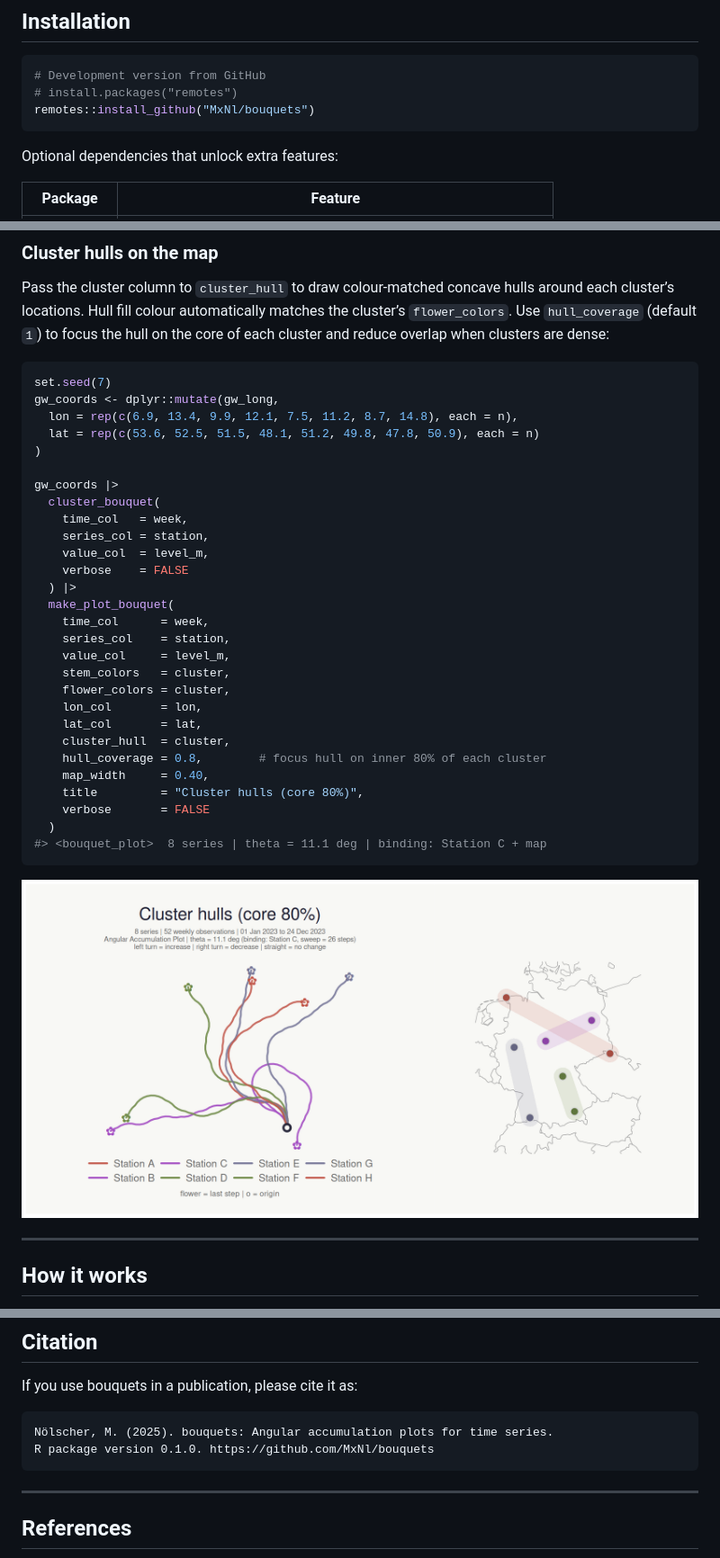
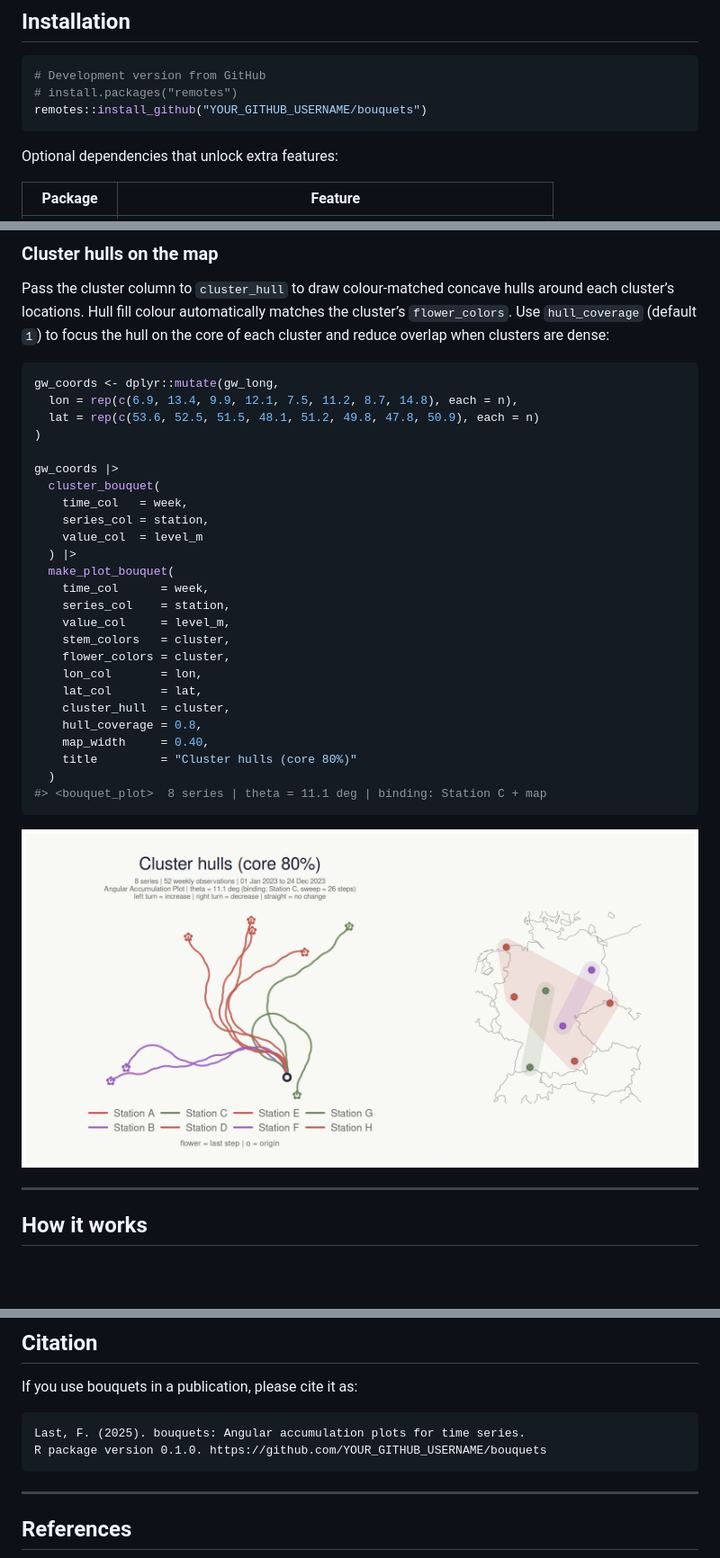
Before and after one commit to MxNl/bouquets, a Markdown page: README.md, 3 parts joined by grey strips. Shown at 90% size. GitHub-like rendering; pictures changed too: man/figures/README-cluster-hull-1.png; blank space fills up the shorter version.

````diff
--- a/README.md
+++ b/README.md
@@ -29,7 +29,7 @@ The technique is structurally related to DNA walk visualisations (Gates
 ``` r
 # Development version from GitHub
 # install.packages("remotes")
-remotes::install_github("MxNl/bouquets")
+remotes::install_github("YOUR_GITHUB_USERNAME/bouquets")
 ```
 
 Optional dependencies that unlock extra features:
@@ -208,7 +209,6 @@ to focus the hull on the core of each cluster and reduce overlap when
 clusters are dense:
 
 ``` r
-set.seed(7)
 gw_coords <- dplyr::mutate(gw_long,
   lon = rep(c(6.9, 13.4, 9.9, 12.1, 7.5, 11.2, 8.7, 14.8), each = n),
   lat = rep(c(53.6, 52.5, 51.5, 48.1, 51.2, 49.8, 47.8, 50.9), each = n)
@@ -218,8 +218,7 @@ gw_coords |>
   cluster_bouquet(
     time_col   = week,
     series_col = station,
-    value_col  = level_m,
-    verbose    = FALSE
+    value_col  = level_m
   ) |>
   make_plot_bouquet(
     time_col      = week,
@@ -230,10 +229,9 @@ gw_coords |>
     lon_col       = lon,
     lat_col       = lat,
     cluster_hull  = cluster,
-    hull_coverage = 0.8,        # focus hull on inner 80% of each cluster
+    hull_coverage = 0.8,
     map_width     = 0.40,
-    title         = "Cluster hulls (core 80%)",
-    verbose       = FALSE
+    title         = "Cluster hulls (core 80%)"
   )
 #> <bouquet_plot>  8 series | theta = 11.1 deg | binding: Station C + map
 ```
@@ -265,8 +263,8 @@ coordinates follow as a vectorised `cumsum(cos(heading))` /
 
 If you use bouquets in a publication, please cite it as:
 
-    Nölscher, M. (2025). bouquets: Angular accumulation plots for time series.
-    R package version 0.1.0. https://github.com/MxNl/bouquets
+    Last, F. (2025). bouquets: Angular accumulation plots for time series.
+    R package version 0.1.0. https://github.com/YOUR_GITHUB_USERNAME/bouquets
 
 ------------------------------------------------------------------------
 
````
Also changed, not shown: other parts of README.md (+11 -10 lines), man/figures/README-cluster-1.png, man/figures/README-dark-1.png, man/figures/README-map-1.png, 6 other files.
